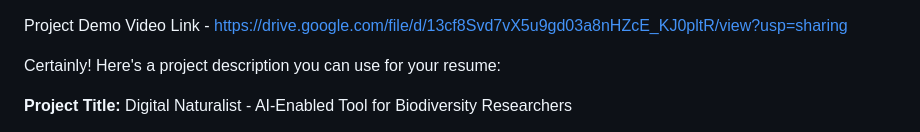
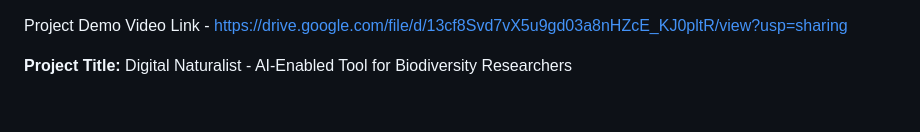
Before and after one commit to DeepanSubramaniyan/Digital-Naturalist---AI-Enabled-tool-for-Biodiversity-Researchers, a Markdown page: README.md, the part around the change. Rendered like a GitHub page; blank space fills up the shorter version.

```diff
--- a/README.md
+++ b/README.md
@@ -2,7 +2,6 @@ Project Demo Video Link - https://drive.google.com/file/d/13cf8Svd7vX5u9gd03a8nH
 
 
 
-Certainly! Here's a project description you can use for your resume:
 
 **Project Title:** Digital Naturalist - AI-Enabled Tool for Biodiversity Researchers
 
```
